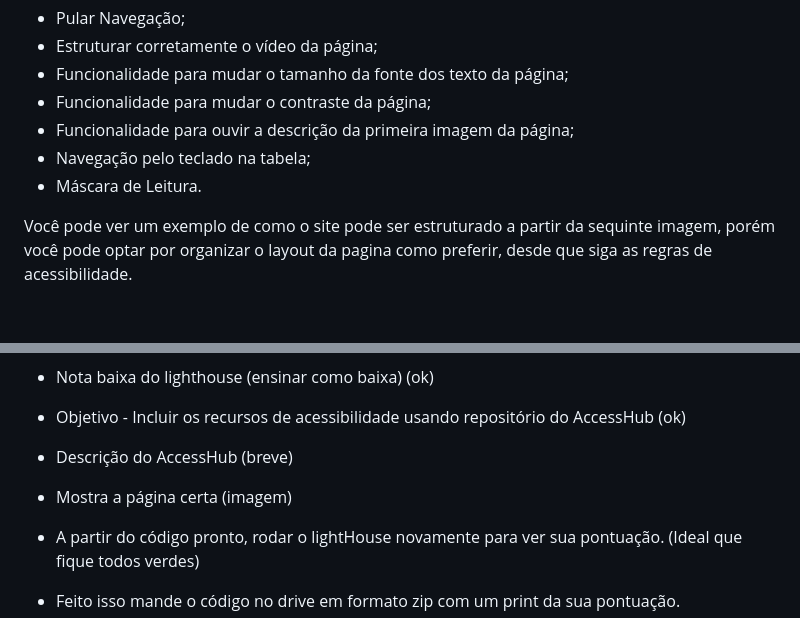
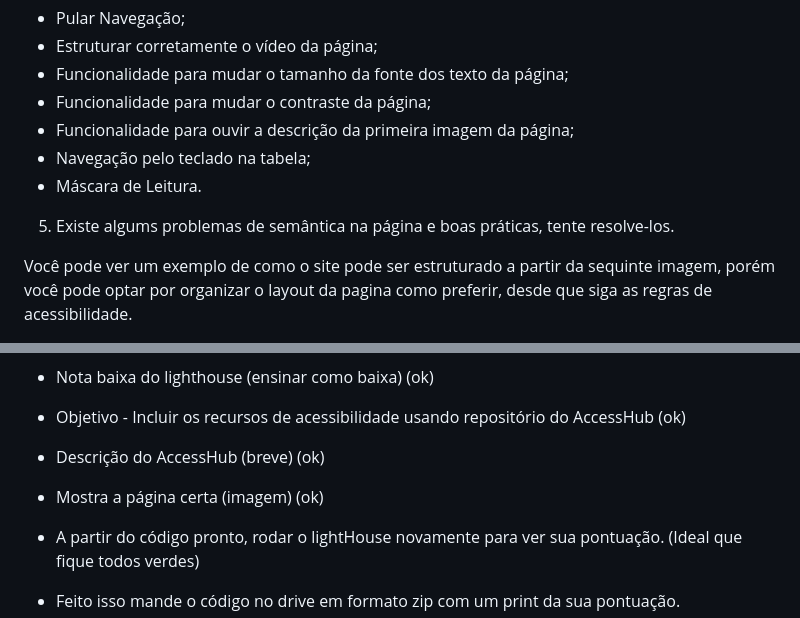
Before and after one commit to daviteixeira-btm/simple-wrong-web-page, a Markdown page: README.md, 2 parts joined by grey strips. Rendered like a GitHub page; blank space fills up the shorter version.

```diff
--- a/README.md
+++ b/README.md
@@ -32,6 +32,8 @@ Através desse desafio, busca-se destacar a importância da acessibilidade na cr
 - Navegação pelo teclado na tabela;
 - Máscara de Leitura.
 
+5. Existe algums problemas de semântica na página e boas práticas, tente resolve-los.
+
 Você pode ver um exemplo de como o site pode ser estruturado a partir da sequinte imagem, porém você pode optar por organizar o layout da pagina como preferir, desde que siga as regras de acessibilidade.
 
 <img src="" />
@@ -41,9 +43,9 @@ Você pode ver um exemplo de como o site pode ser estruturado a partir da sequin
 - Listar os problemas (ok)
 - Nota baixa do lighthouse (ensinar como baixa) (ok)
 - Objetivo - Incluir os recursos de acessibilidade usando  repositório do AccessHub (ok)
-- Descrição do AccessHub (breve)
+- Descrição do AccessHub (breve) (ok)
 
-- Mostra a página certa (imagem)
+- Mostra a página certa (imagem) (ok)
 
 - A partir do código pronto, rodar o lightHouse novamente para ver sua pontuação. (Ideal que fique todos verdes)
 - Feito isso mande o código no drive em formato zip com um print da sua pontuação.
```
